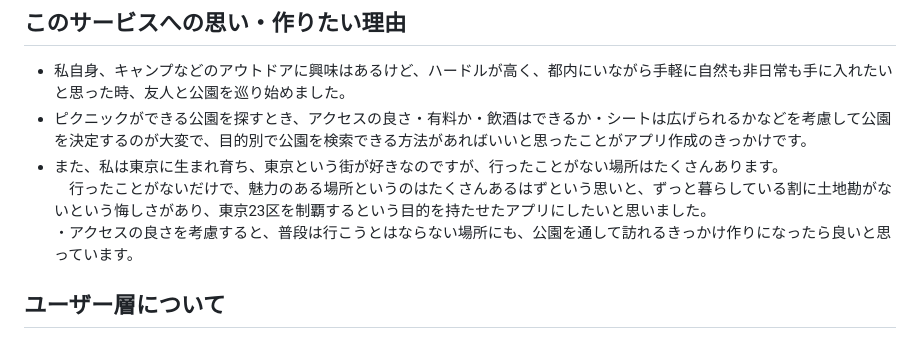
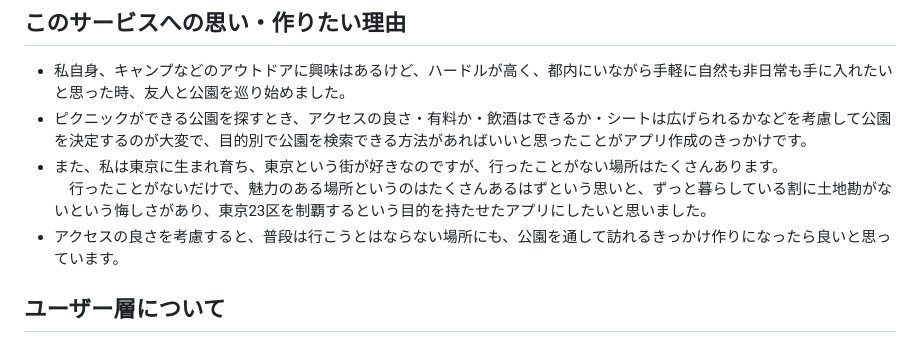
Before and after one commit to yamazaki-yuri/tokyopicnic, a Markdown page: README.md, the part around the change printed below. GitHub-like rendering.

```diff
--- a/README.md
+++ b/README.md
@@ -15,7 +15,7 @@ https://tokyopicnic.com/
 - ピクニックができる公園を探すとき、アクセスの良さ・有料か・飲酒はできるか・シートは広げられるかなどを考慮して公園を決定するのが大変で、目的別で公園を検索できる方法があればいいと思ったことがアプリ作成のきっかけです。<br>
 - また、私は東京に生まれ育ち、東京という街が好きなのですが、行ったことがない場所はたくさんあります。<br>
 　行ったことがないだけで、魅力のある場所というのはたくさんあるはずという思いと、ずっと暮らしている割に土地勘がないという悔しさがあり、東京23区を制覇するという目的を持たせたアプリにしたいと思いました。<br>
-・アクセスの良さを考慮すると、普段は行こうとはならない場所にも、公園を通して訪れるきっかけ作りになったら良いと思っています。<br>
+- アクセスの良さを考慮すると、普段は行こうとはならない場所にも、公園を通して訪れるきっかけ作りになったら良いと思っています。<br>
 
 ## ユーザー層について
 - 東京に暮らす人
```
Also changed, not shown: other parts of README.md (+2 -2 lines).
